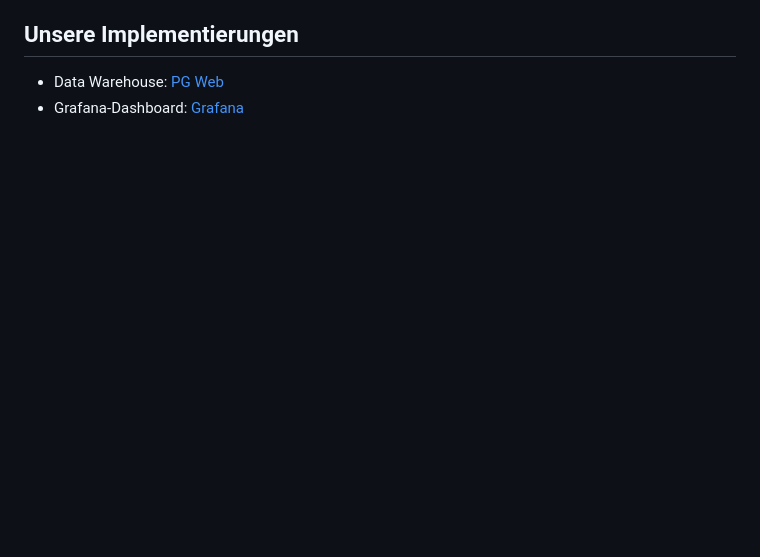
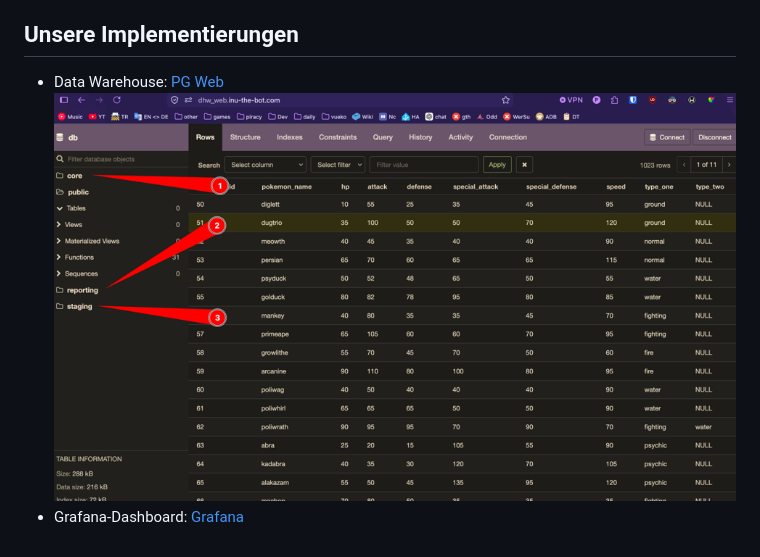
Before and after one commit to Jessyyyca/DVS, a Markdown page: README.md, the part around the change. Rendered like a GitHub page; pictures changed too: img/datawarehouse.png (added); blank space fills up the shorter version.

Commit message:
chore: added dwh image

```diff
--- a/README.md
+++ b/README.md
@@ -52,4 +52,5 @@ Informationen zu den einzelnen Kapiteln finden sich hier:
 ## Unsere Implementierungen
 
 - Data Warehouse: [PG Web](https://dhw_web.inu-the-bot.com/)
+![alt text](img/datawarehouse.png)
 - Grafana-Dashboard: [Grafana](https://dhw_grafana.inu-the-bot.com/d/pokemon-competitive-recovery/pokemons-und-competitive-play-e28094-recovery?from=2025-03-11T23%3A00%3A00.000Z&to=2026-09-14T22%3A00%3A00.000Z&timezone=browser&var-pokemon_type=%24__all&var-pokemon=%24__all&var-orientation=default&var-drill_across_metric=win_rate&var-granularity=week&var-min_bst=0&var-max_bst=999)
```
